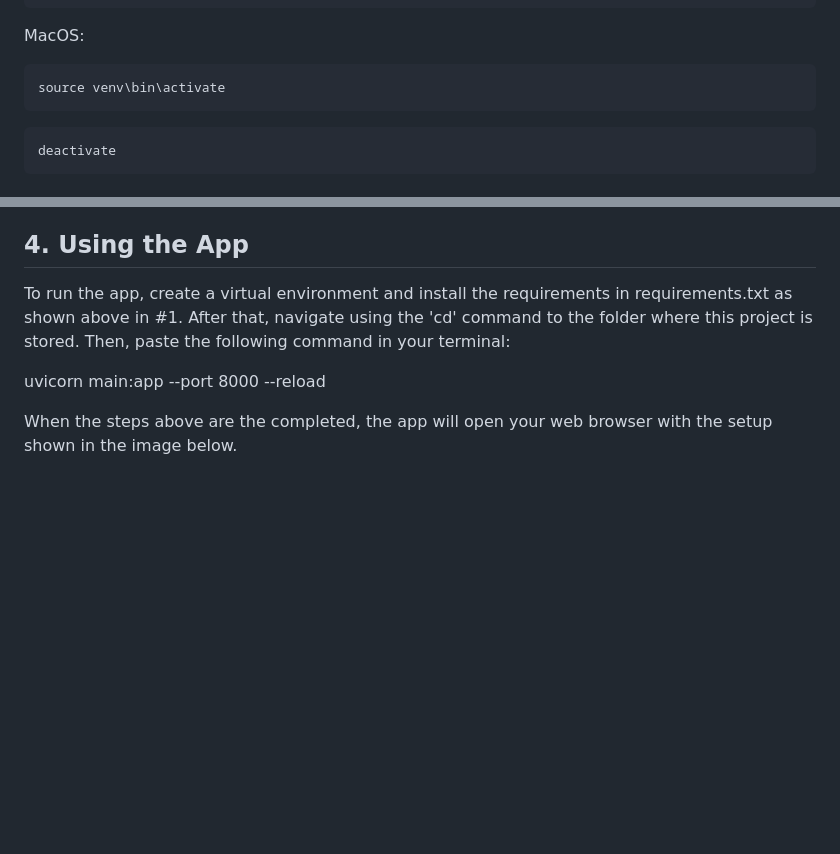
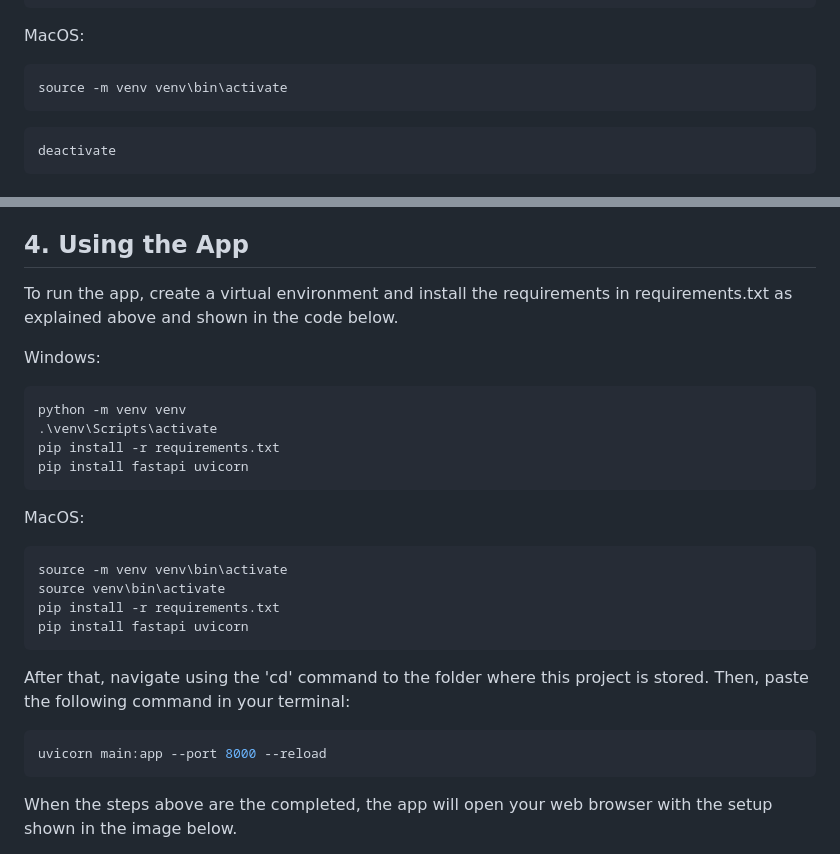
Before and after one commit to samanthapoth/CS-3980_MidtermProject, a Markdown page: README.md, 2 parts joined by grey strips. Drawn GitHub-style; blank space fills up the shorter version.

````diff
--- a/README.md
+++ b/README.md
@@ -17,7 +17,7 @@ deactivate
 
 MacOS:
 ```powershell
-source venv\bin\activate
+source -m venv venv\bin\activate
 ```
 
 ```powershell
@@ -147,9 +147,29 @@ The icon was created by Pause08 on Flaticon.
 
 ## 4. Using the App
 
-To run the app, create a virtual environment and install the requirements in requirements.txt as shown above in #1. After that, navigate using the 'cd' command to the folder where this project is stored. Then, paste the following command in your terminal:
+To run the app, create a virtual environment and install the requirements in requirements.txt as explained above and shown in the code below.
 
+Windows:
+```powershell
+python -m venv venv
+.\venv\Scripts\activate
+pip install -r requirements.txt
+pip install fastapi uvicorn
+```
+
+MacOS:
+```powershell
+source -m venv venv\bin\activate
+source venv\bin\activate
+pip install -r requirements.txt
+pip install fastapi uvicorn
+```
+
+After that, navigate using the 'cd' command to the folder where this project is stored. Then, paste the following command in your terminal:
+
+```powershell
 uvicorn main:app --port 8000 --reload
+```
 
 When the steps above are the completed, the app will open your web browser with the setup shown in the image below.
 
````
